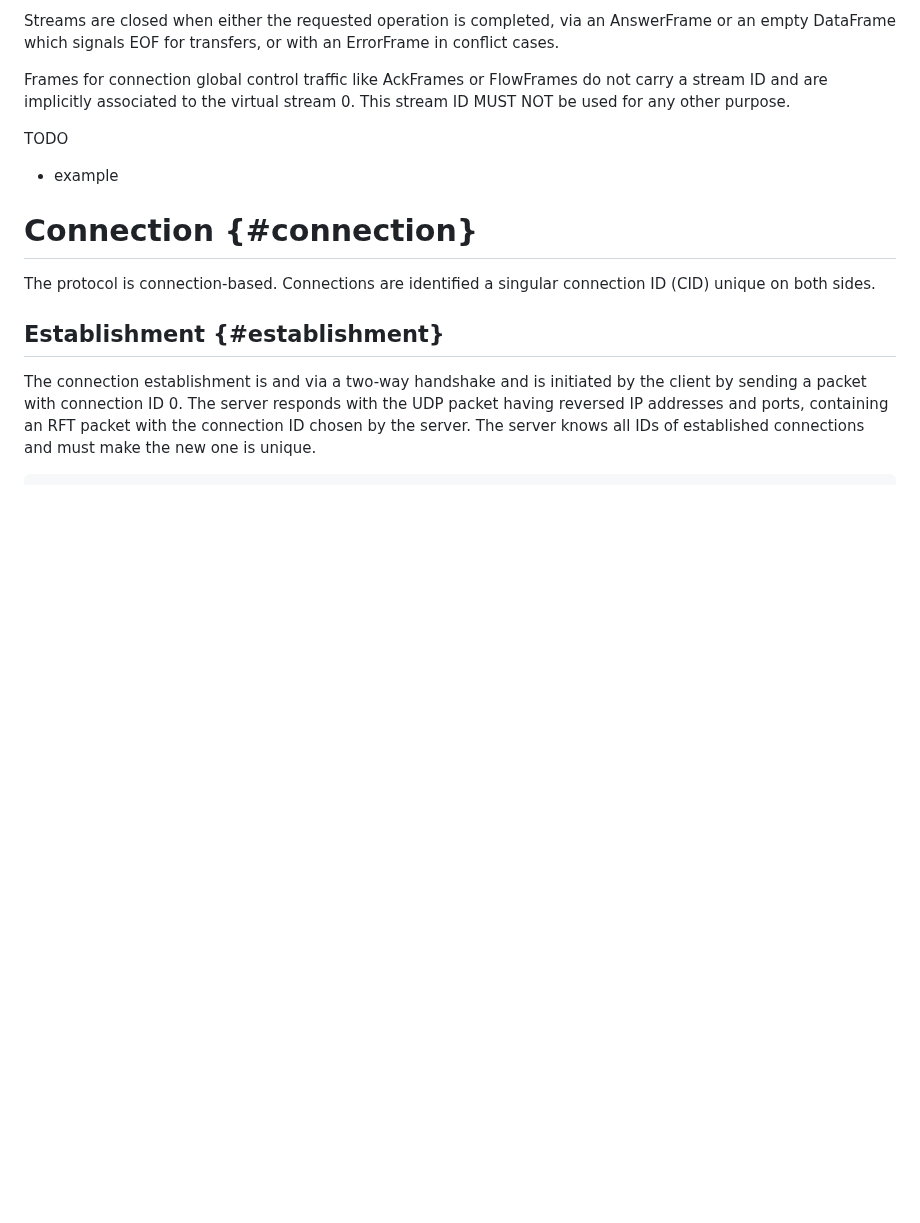
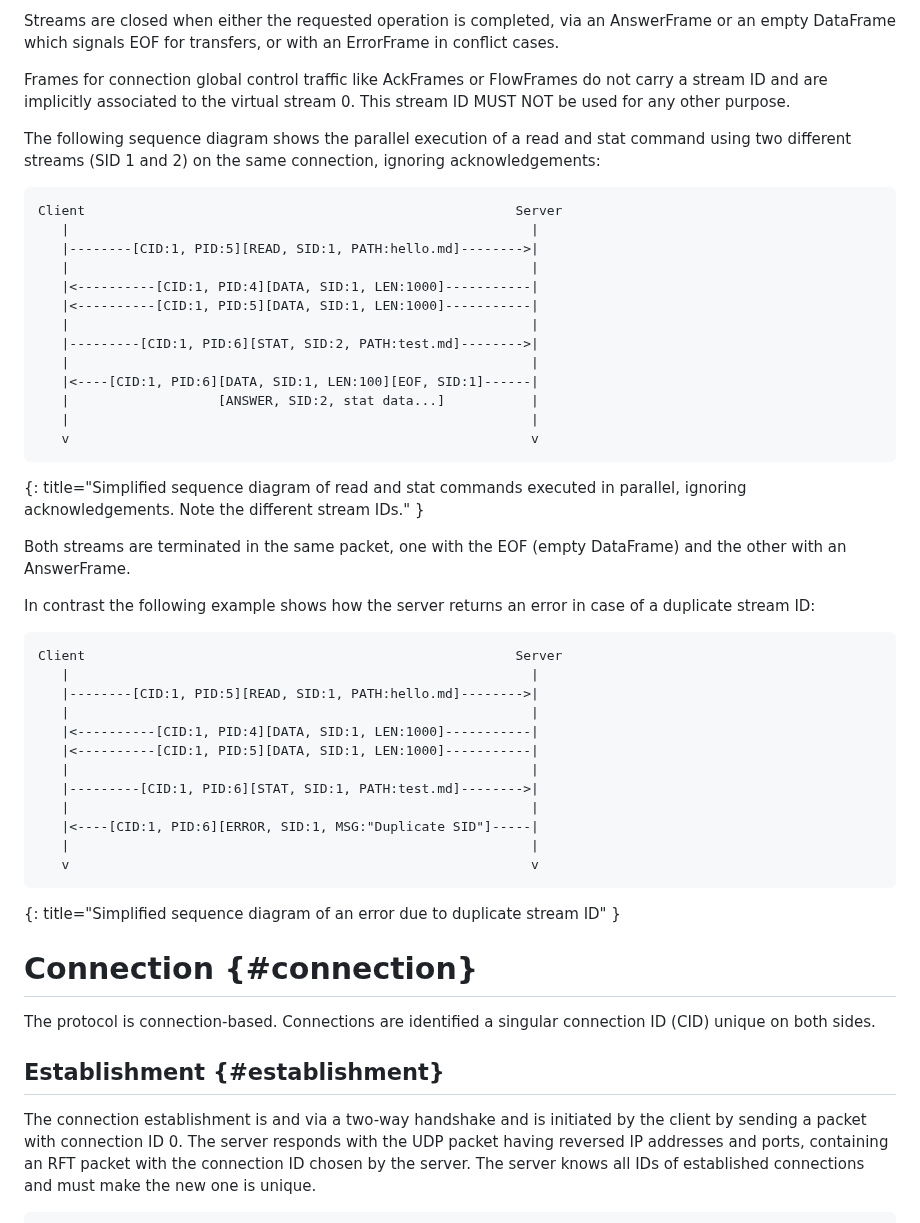
Before and after one commit to nStangl/robust-file-transfer, a Markdown page: rft.md, the part around the change. Drawn GitHub-style; blank space fills up the shorter version.

Commit message:
feat(spec): add examples to communication structure streams subsection
Signed-off-by: Sandro-Alessio Gierens <sandro@gierens.de>

```diff
--- a/rft.md
+++ b/rft.md
@@ -476,8 +476,49 @@ Frames for connection global control traffic like AckFrames or FlowFrames
 do not carry a stream ID and are implicitly associated to the virtual stream 0.
 This stream ID MUST NOT be used for any other purpose.
 
-TODO
-- example
+The following sequence diagram shows the parallel execution of a read and stat
+command using two different streams (SID 1 and 2) on the same connection,
+ignoring acknowledgements:
+
+~~~~ LANGUAGE-REPLACE/DELETE
+Client                                                       Server
+   |                                                           |
+   |--------[CID:1, PID:5][READ, SID:1, PATH:hello.md]-------->|
+   |                                                           |
+   |<----------[CID:1, PID:4][DATA, SID:1, LEN:1000]-----------|
+   |<----------[CID:1, PID:5][DATA, SID:1, LEN:1000]-----------|
+   |                                                           |
+   |---------[CID:1, PID:6][STAT, SID:2, PATH:test.md]-------->|
+   |                                                           |
+   |<----[CID:1, PID:6][DATA, SID:1, LEN:100][EOF, SID:1]------|
+   |                   [ANSWER, SID:2, stat data...]           |
+   |                                                           |
+   v                                                           v
+~~~~
+{: title="Simplified sequence diagram of read and stat commands executed
+in parallel, ignoring acknowledgements. Note the different stream IDs." }
+
+Both streams are terminated in the same packet, one with the EOF (empty
+DataFrame) and the other with an AnswerFrame.
+
+In contrast the following example shows how the server returns an error
+in case of a duplicate stream ID:
+
+~~~~ LANGUAGE-REPLACE/DELETE
+Client                                                       Server
+   |                                                           |
+   |--------[CID:1, PID:5][READ, SID:1, PATH:hello.md]-------->|
+   |                                                           |
+   |<----------[CID:1, PID:4][DATA, SID:1, LEN:1000]-----------|
+   |<----------[CID:1, PID:5][DATA, SID:1, LEN:1000]-----------|
+   |                                                           |
+   |---------[CID:1, PID:6][STAT, SID:1, PATH:test.md]-------->|
+   |                                                           |
+   |<----[CID:1, PID:6][ERROR, SID:1, MSG:"Duplicate SID"]-----|
+   |                                                           |
+   v                                                           v
+~~~~
+{: title="Simplified sequence diagram of an error due to duplicate stream ID" }
 
 # Connection {#connection}
 
```
